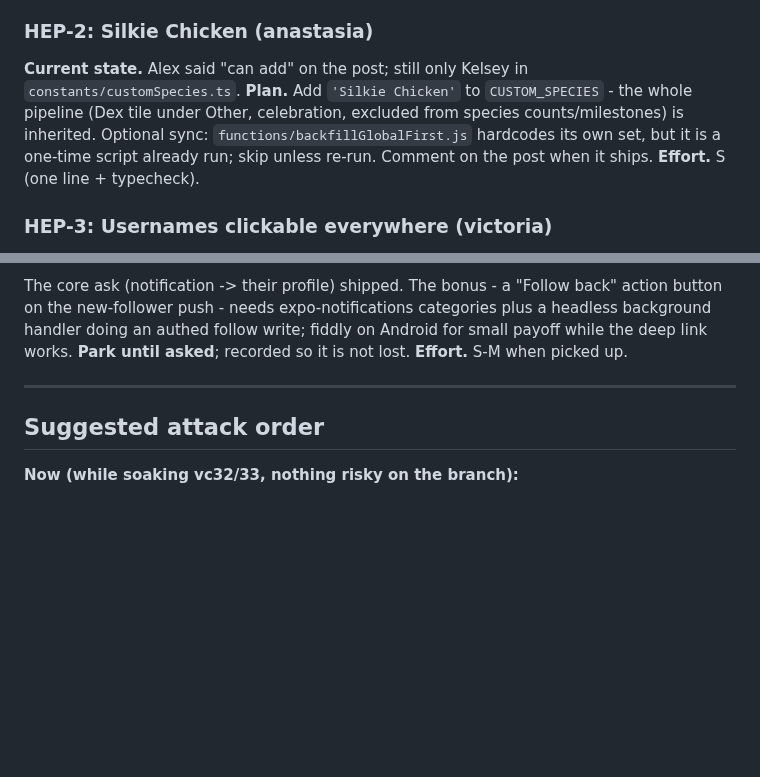
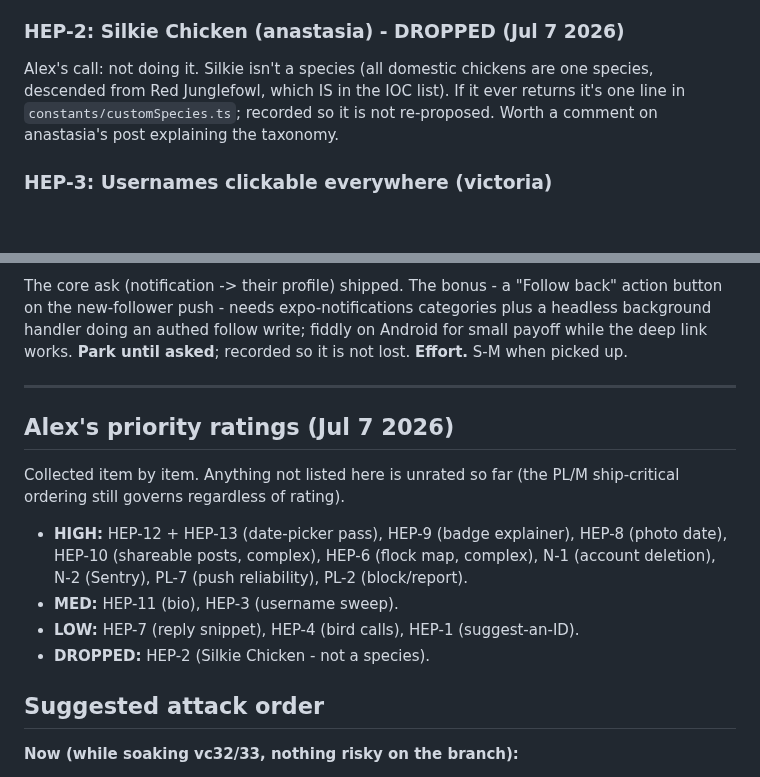
Before and after one commit to akeats97/PocketBirdsMVP, a Markdown page: PLANS.md, 2 parts joined by grey strips. GitHub-like rendering; blank space fills up the shorter version.

Commit message:
docs: record Alex's priority ratings (HEP + N-1/N-2/PL-7/PL-2 high); drop HEP-2
Co-Authored-By: Claude Fable 5 <noreply@anthropic.com>

```diff
--- a/PLANS.md
+++ b/PLANS.md
@@ -839,15 +839,12 @@ the licensing constraint).
 **Effort.** M (callable + button + prefill). **Order.** Post-Doradito; pairs
 naturally with Q-11's ID queue.
 
-### HEP-2: Silkie Chicken (anastasia)
+### HEP-2: Silkie Chicken (anastasia) - DROPPED (Jul 7 2026)
 
-**Current state.** Alex said "can add" on the post; still only Kelsey in
-`constants/customSpecies.ts`.
-**Plan.** Add `'Silkie Chicken'` to `CUSTOM_SPECIES` - the whole pipeline (Dex tile
-under Other, celebration, excluded from species counts/milestones) is inherited.
-Optional sync: `functions/backfillGlobalFirst.js` hardcodes its own set, but it is
-a one-time script already run; skip unless re-run. Comment on the post when it
-ships. **Effort.** S (one line + typecheck).
+Alex's call: not doing it. Silkie isn't a species (all domestic chickens are one
+species, descended from Red Junglefowl, which IS in the IOC list). If it ever
+returns it's one line in `constants/customSpecies.ts`; recorded so it is not
+re-proposed. Worth a comment on anastasia's post explaining the taxonomy.
 
 ### HEP-3: Usernames clickable everywhere (victoria)
 
@@ -993,6 +990,19 @@ not lost. **Effort.** S-M when picked up.
 
 ---
 
+## Alex's priority ratings (Jul 7 2026)
+
+Collected item by item. Anything not listed here is unrated so far (the PL/M
+ship-critical ordering still governs regardless of rating).
+
+- **HIGH:** HEP-12 + HEP-13 (date-picker pass), HEP-9 (badge explainer),
+  HEP-8 (photo date), HEP-10 (shareable posts, complex), HEP-6 (flock map,
+  complex), N-1 (account deletion), N-2 (Sentry), PL-7 (push reliability),
+  PL-2 (block/report).
+- **MED:** HEP-11 (bio), HEP-3 (username sweep).
+- **LOW:** HEP-7 (reply snippet), HEP-4 (bird calls), HEP-1 (suggest-an-ID).
+- **DROPPED:** HEP-2 (Silkie Chicken - not a species).
+
 ## Suggested attack order
 
 **Now (while soaking vc32/33, nothing risky on the branch):**
```
